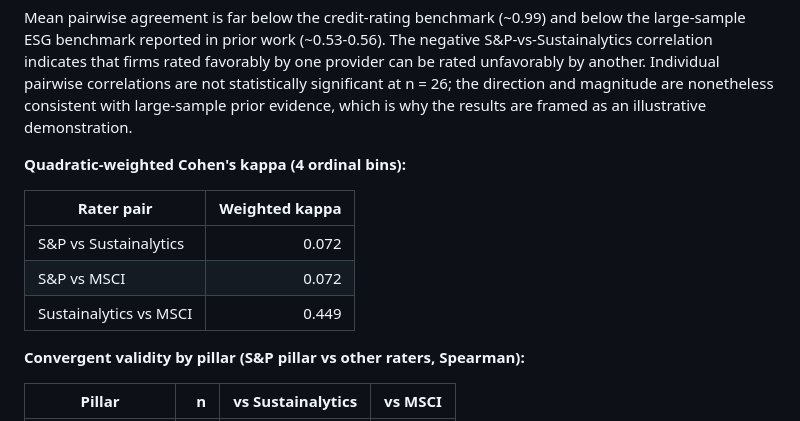
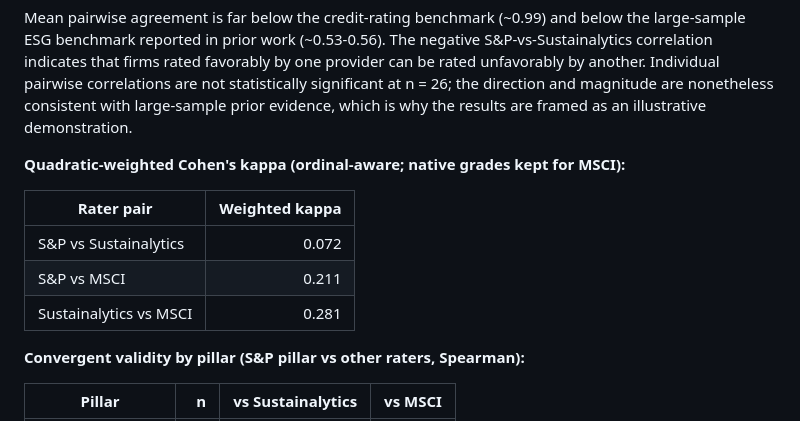
Before and after one commit to miyang0628/esg-scorecard-validation, a Markdown page: README.md, the part around the change. Rendered like a GitHub page.

```diff
--- a/README.md
+++ b/README.md
@@ -81,13 +81,13 @@ significant at n = 26; the direction and magnitude are nonetheless
 consistent with large-sample prior evidence, which is why the results are
 framed as an illustrative demonstration.
 
-**Quadratic-weighted Cohen's kappa (4 ordinal bins):**
+**Quadratic-weighted Cohen's kappa (ordinal-aware; native grades kept for MSCI):**
 
 | Rater pair | Weighted kappa |
 |---|---:|
 | S&P vs Sustainalytics | 0.072 |
-| S&P vs MSCI | 0.072 |
-| Sustainalytics vs MSCI | 0.449 |
+| S&P vs MSCI | 0.211 |
+| Sustainalytics vs MSCI | 0.281 |
 
 **Convergent validity by pillar (S&P pillar vs other raters, Spearman):**
 
```
